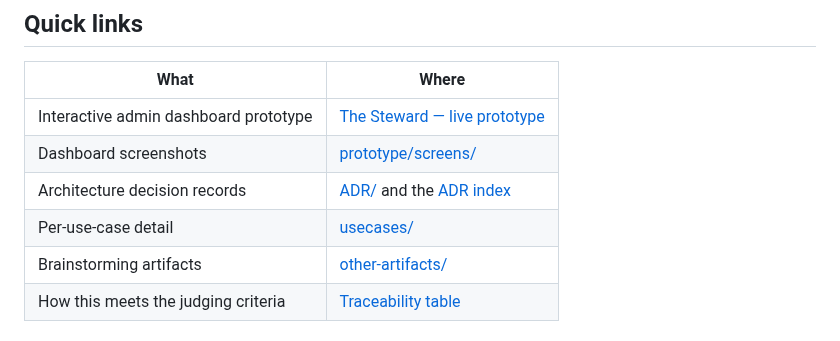
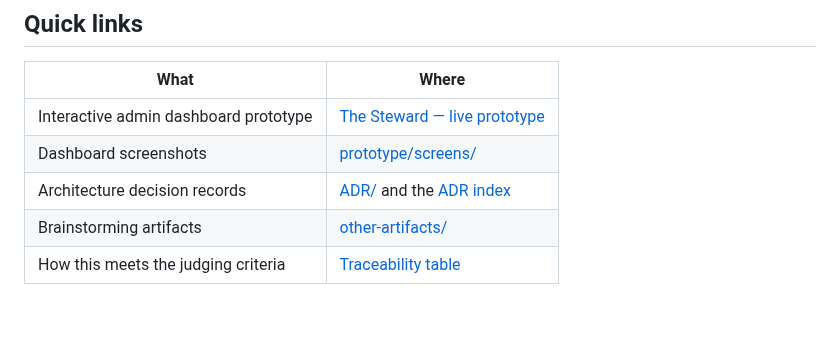
Before and after one commit to santhosh-challa/ground-truth, a Markdown page: README.md, the part around the change. GitHub-like rendering; blank space fills up the shorter version.

Commit message:
Fix formatting in README.md

```diff
--- a/README.md
+++ b/README.md
@@ -10,8 +10,7 @@ The 72nd Countess Von Digitalis has inherited a sprawling estate and a family bu
 |---------------------------------------|----------------------------------------------------------------------------------------------------------------------------|
 | Interactive admin dashboard prototype | [The Steward — live prototype](https://santhosh-challa.github.io/ground-truth/prototype/the-steward-dashboard.html) |
 | Dashboard screenshots                 | [prototype/screens/](prototype/screens/)                                                                     |
-| Architecture decision records         | [ADR/](ADR/) and the [ADR index](#architecture-decision-records)                                    |
-| Per-use-case detail                   | [usecases/](usecases/)                                                                                       |
+| Architecture decision records         | [ADR/](ADR/) and the [ADR index](#architecture-decision-records)                                                                                         |
 | Brainstorming artifacts               | [other-artifacts/](other-artifacts/)                                                                         |
 | How this meets the judging criteria   | [Traceability table](#how-this-submission-addresses-the-judging-criteria)                                           |
 
```
